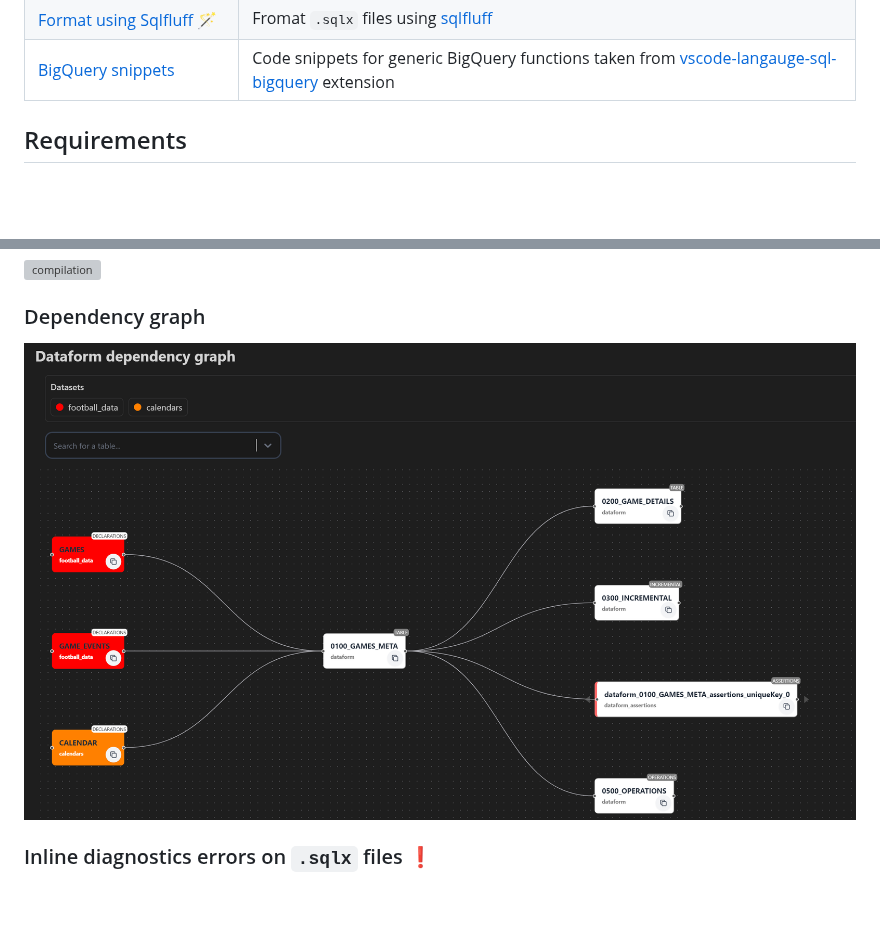
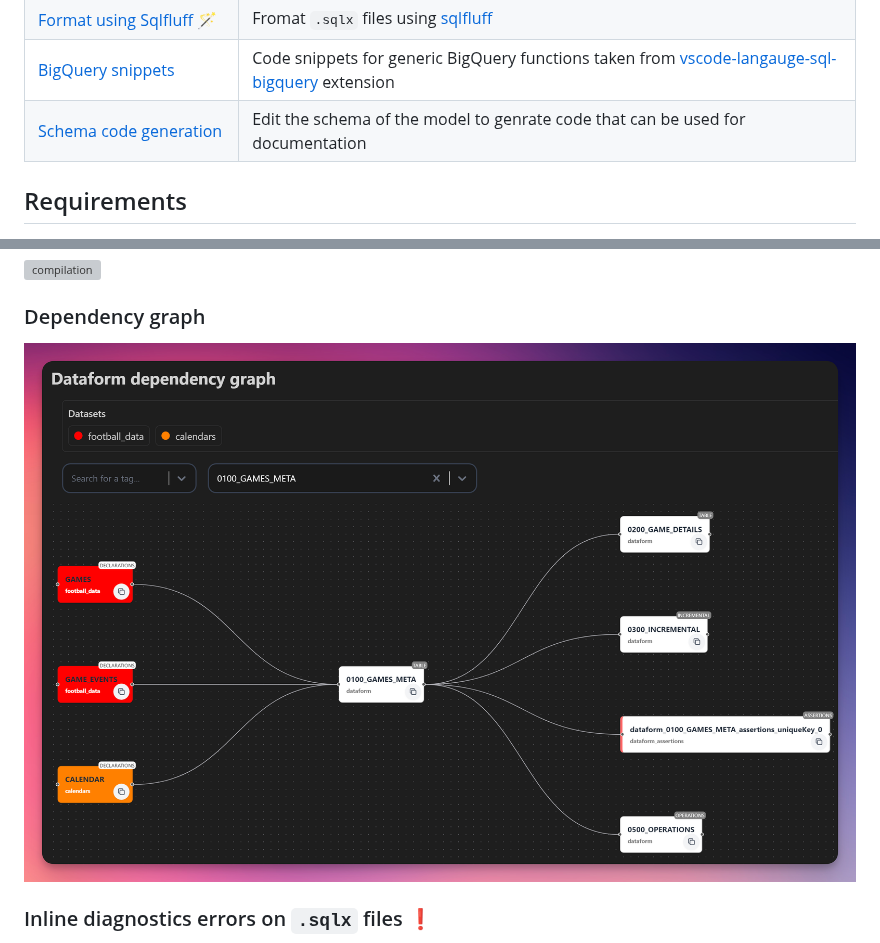
Before and after one commit to ashish10alex/vscode-dataform-tools, a Markdown page: README.md, 2 parts joined by grey strips. Drawn GitHub-style; pictures changed too: media/images/dependancy_tree.png; blank space fills up the shorter version; grey boxes are pictures that could not be loaded.

Commit message:
feat: update README

```diff
--- a/README.md
+++ b/README.md
@@ -27,6 +27,7 @@
 | [Run file(s)/tag(s)](#filetagruns) | Run file(s)/tag(s), optionally with dependencies/dependents/full refresh using vscode command pallet / menu icons |
 | [Format using Sqlfluff](#formatting) 🪄 | Fromat `.sqlx` files using [sqlfluff](https://github.com/sqlfluff/sqlfluff)|
 | [BigQuery snippets](#snippets) | Code snippets for generic BigQuery functions taken from [vscode-langauge-sql-bigquery](https://github.com/shinichi-takii/vscode-language-sql-bigquery) extension |
+| [Schema code generation](#schema_code_gen) | Edit the schema of the model to genrate code that can be used for documentation |
 
 ## Requirements
 
```
Also changed, not shown: other parts of README.md (+6 -0 lines), 2 other files.
